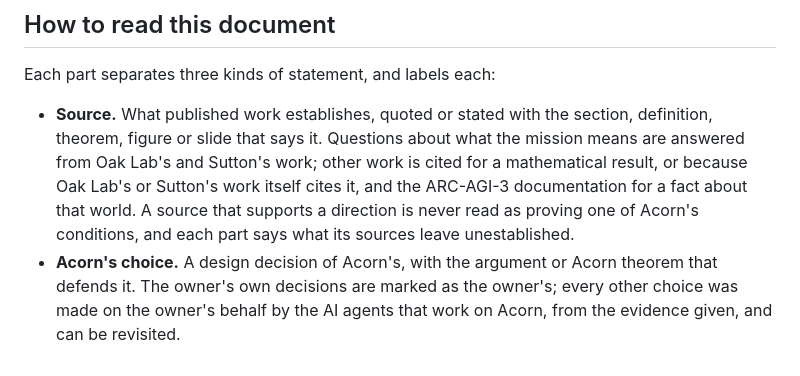
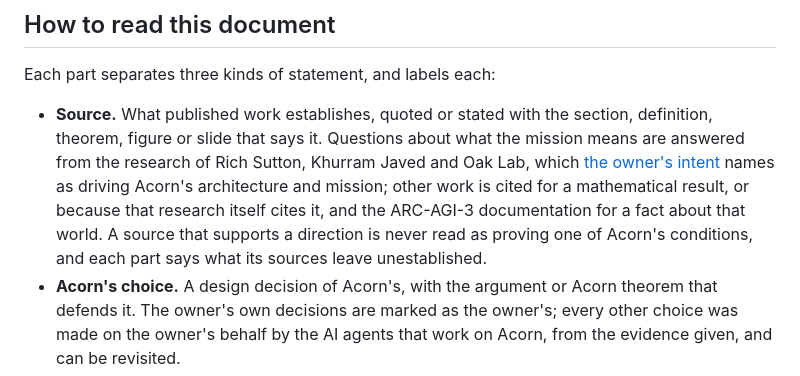
Before and after one commit to rbeauchamp/acorn, a Markdown page: docs/mission-contract.md, the part around the change. GitHub-like rendering.

Commit message:
no-mistakes(document): Name Javed's research in mission contract source rule

```diff
--- a/docs/mission-contract.md
+++ b/docs/mission-contract.md
@@ -14,7 +14,7 @@ No theorem in the tree yet proves the contract for Acorn's agent; [the last sect
 
 Each part separates three kinds of statement, and labels each:
 
-- **Source.** What published work establishes, quoted or stated with the section, definition, theorem, figure or slide that says it. Questions about what the mission means are answered from Oak Lab's and Sutton's work; other work is cited for a mathematical result, or because Oak Lab's or Sutton's work itself cites it, and the ARC-AGI-3 documentation for a fact about that world. A source that supports a direction is never read as proving one of Acorn's conditions, and each part says what its sources leave unestablished.
+- **Source.** What published work establishes, quoted or stated with the section, definition, theorem, figure or slide that says it. Questions about what the mission means are answered from the research of Rich Sutton, Khurram Javed and Oak Lab, which [the owner's intent](../README.md#purpose-and-worlds) names as driving Acorn's architecture and mission; other work is cited for a mathematical result, or because that research itself cites it, and the ARC-AGI-3 documentation for a fact about that world. A source that supports a direction is never read as proving one of Acorn's conditions, and each part says what its sources leave unestablished.
 - **Acorn's choice.** A design decision of Acorn's, with the argument or Acorn theorem that defends it. The owner's own decisions are marked as the owner's; every other choice was made on the owner's behalf by the AI agents that work on Acorn, from the evidence given, and can be revisited.
 - **Open.** An obligation nobody has discharged: a statement not yet precise, a theorem not yet proved, or a choice not yet made. Each open obligation is stated once, under its number in [the last section](#open-obligations). Every other reference, in this document and in [the design](design.md), names it by number with a short title and a link to that list; this applies to all prose, not only the Open lists. A comment in Acorn's Lean sources names it by number and gives the path of this document, `docs/mission-contract.md`. A referring passage may explain what is particular to its section or file without restating the obligation, so its requirements have only one place to change.
 
```
